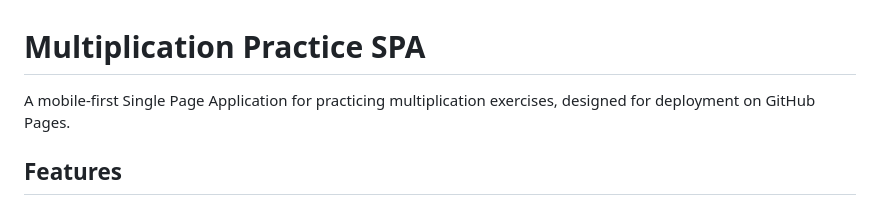
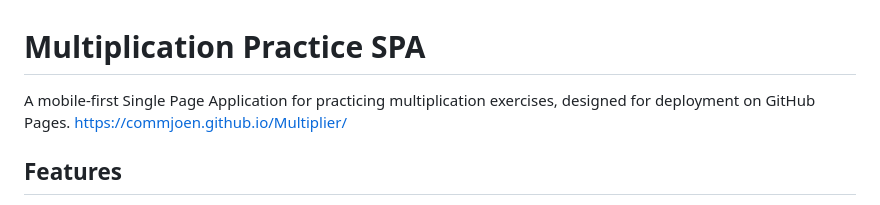
Before and after one commit to commjoen/Multiplier, a Markdown page: README.md, the part around the change. Rendered like a GitHub page.

Commit message:
Update README with GitHub Pages deployment link

```diff
--- a/README.md
+++ b/README.md
@@ -1,6 +1,6 @@
 # Multiplication Practice SPA
 
-A mobile-first Single Page Application for practicing multiplication exercises, designed for deployment on GitHub Pages.
+A mobile-first Single Page Application for practicing multiplication exercises, designed for deployment on GitHub Pages. https://commjoen.github.io/Multiplier/
 
 ## Features
 
```
